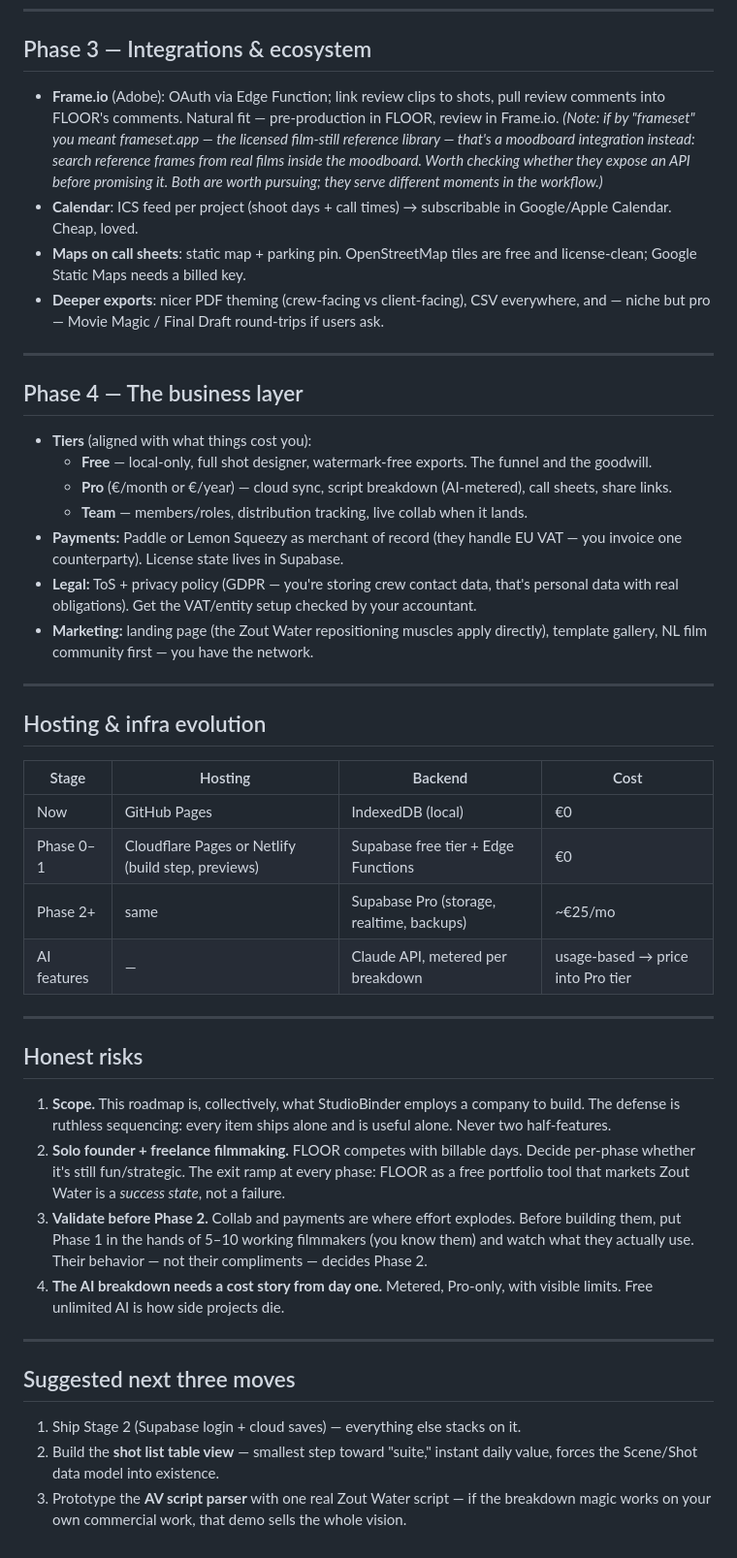
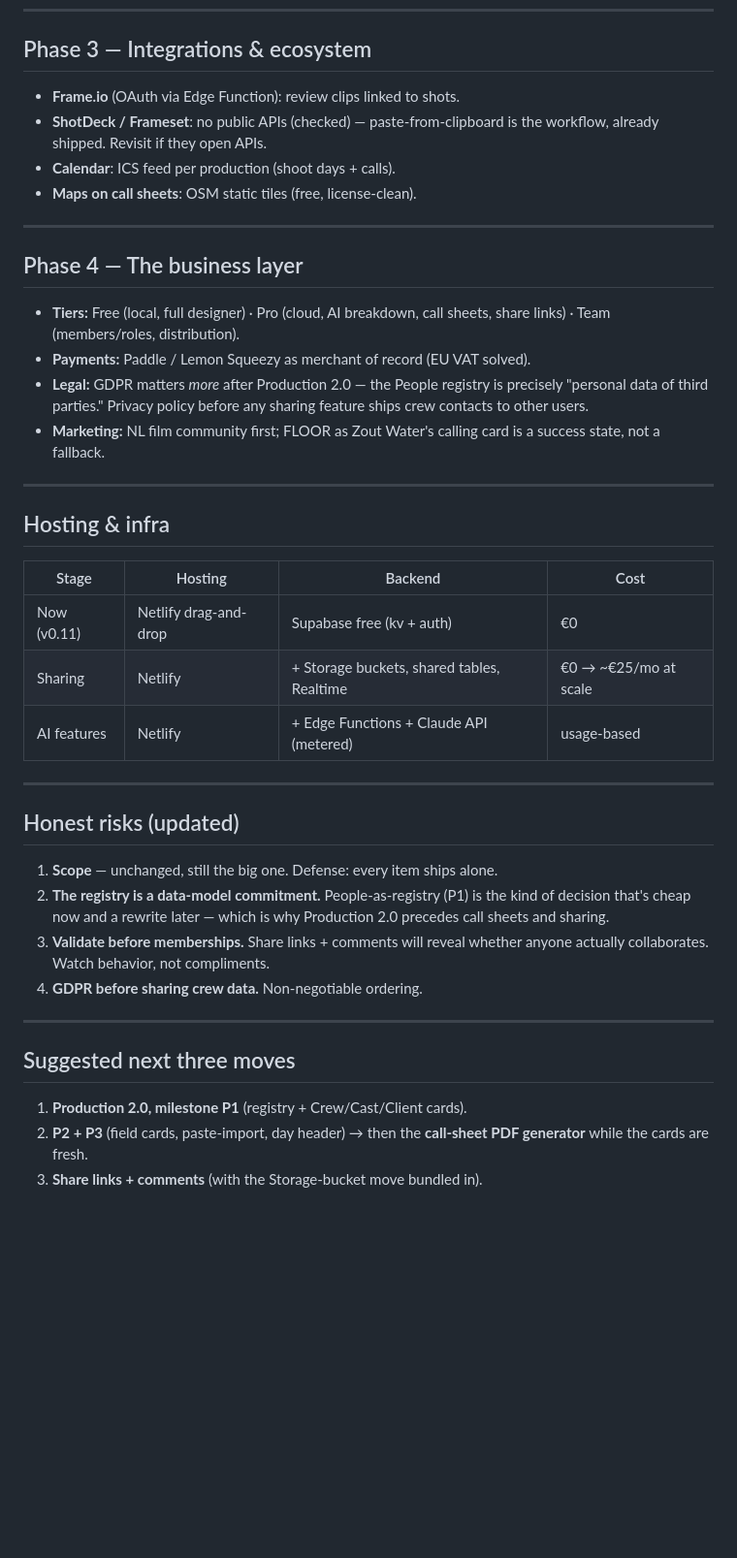
Before and after one commit to Metsadah/FLOOR-FILM-SHOT-DESIGNER, a Markdown page: ROADMAP.md, the part around one of its changes. Shown at 97% size. Rendered like a GitHub page; blank space fills up the shorter version.

Commit message:
update roadmap

```diff
--- a/ROADMAP.md
+++ b/ROADMAP.md
@@ -129,75 +169,52 @@ In honesty order — from cheap to genuinely hard:
 
 ## Phase 3 — Integrations & ecosystem
 
-- **Frame.io** (Adobe): OAuth via Edge Function; link review clips to shots,
-  pull review comments into FLOOR's comments. Natural fit — pre-production in
-  FLOOR, review in Frame.io. *(Note: if by "frameset" you meant frameset.app —
-  the licensed film-still reference library — that's a moodboard integration
-  instead: search reference frames from real films inside the moodboard. Worth
-  checking whether they expose an API before promising it. Both are worth
-  pursuing; they serve different moments in the workflow.)*
-- **Calendar**: ICS feed per project (shoot days + call times) → subscribable
-  in Google/Apple Calendar. Cheap, loved.
-- **Maps on call sheets**: static map + parking pin. OpenStreetMap tiles are
-  free and license-clean; Google Static Maps needs a billed key.
-- **Deeper exports**: nicer PDF theming (crew-facing vs client-facing),
-  CSV everywhere, and — niche but pro — Movie Magic / Final Draft round-trips
-  if users ask.
+- **Frame.io** (OAuth via Edge Function): review clips linked to shots.
+- **ShotDeck / Frameset**: no public APIs (checked) — paste-from-clipboard is
+  the workflow, already shipped. Revisit if they open APIs.
+- **Calendar**: ICS feed per production (shoot days + calls).
+- **Maps on call sheets**: OSM static tiles (free, license-clean).
 
 ---
 
 ## Phase 4 — The business layer
 
-- **Tiers** (aligned with what things cost you):
-  - **Free** — local-only, full shot designer, watermark-free exports. The
-    funnel and the goodwill.
-  - **Pro** (€/month or €/year) — cloud sync, script breakdown (AI-metered),
-    call sheets, share links.
-  - **Team** — members/roles, distribution tracking, live collab when it lands.
-- **Payments:** Paddle or Lemon Squeezy as merchant of record (they handle EU
-  VAT — you invoice one counterparty). License state lives in Supabase.
-- **Legal:** ToS + privacy policy (GDPR — you're storing crew contact data,
-  that's personal data with real obligations). Get the VAT/entity setup
-  checked by your accountant.
-- **Marketing:** landing page (the Zout Water repositioning muscles apply
-  directly), template gallery, NL film community first — you have the network.
+- **Tiers:** Free (local, full designer) · Pro (cloud, AI breakdown, call
+  sheets, share links) · Team (members/roles, distribution).
+- **Payments:** Paddle / Lemon Squeezy as merchant of record (EU VAT solved).
+- **Legal:** GDPR matters *more* after Production 2.0 — the People registry
+  is precisely "personal data of third parties." Privacy policy before any
+  sharing feature ships crew contacts to other users.
+- **Marketing:** NL film community first; FLOOR as Zout Water's calling card
+  is a success state, not a fallback.
 
 ---
 
-## Hosting & infra evolution
+## Hosting & infra
 
 | Stage | Hosting | Backend | Cost |
 |---|---|---|---|
-| Now | GitHub Pages | IndexedDB (local) | €0 |
-| Phase 0–1 | Cloudflare Pages or Netlify (build step, previews) | Supabase free tier + Edge Functions | €0 |
-| Phase 2+ | same | Supabase Pro (storage, realtime, backups) | ~€25/mo |
-| AI features | — | Claude API, metered per breakdown | usage-based → price into Pro tier |
+| Now (v0.11) | Netlify drag-and-drop | Supabase free (kv + auth) | €0 |
+| Sharing | Netlify | + Storage buckets, shared tables, Realtime | €0 → ~€25/mo at scale |
+| AI features | Netlify | + Edge Functions + Claude API (metered) | usage-based |
 
 ---
 
-## Honest risks
+## Honest risks (updated)
 
-1. **Scope.** This roadmap is, collectively, what StudioBinder employs a
-   company to build. The defense is ruthless sequencing: every item ships
-   alone and is useful alone. Never two half-features.
-2. **Solo founder + freelance filmmaking.** FLOOR competes with billable
-   days. Decide per-phase whether it's still fun/strategic. The exit ramp at
-   every phase: FLOOR as a free portfolio tool that markets Zout Water is a
-   *success state*, not a failure.
-3. **Validate before Phase 2.** Collab and payments are where effort explodes.
-   Before building them, put Phase 1 in the hands of 5–10 working filmmakers
-   (you know them) and watch what they actually use. Their behavior — not
-   their compliments — decides Phase 2.
-4. **The AI breakdown needs a cost story from day one.** Metered, Pro-only,
-   with visible limits. Free unlimited AI is how side projects die.
+1. **Scope** — unchanged, still the big one. Defense: every item ships alone.
+2. **The registry is a data-model commitment.** People-as-registry (P1) is
+   the kind of decision that's cheap now and a rewrite later — which is why
+   Production 2.0 precedes call sheets and sharing.
+3. **Validate before memberships.** Share links + comments will reveal
+   whether anyone actually collaborates. Watch behavior, not compliments.
+4. **GDPR before sharing crew data.** Non-negotiable ordering.
 
 ---
 
 ## Suggested next three moves
 
-1. Ship Stage 2 (Supabase login + cloud saves) — everything else stacks on it.
-2. Build the **shot list table view** — smallest step toward "suite," instant
-   daily value, forces the Scene/Shot data model into existence.
-3. Prototype the **AV script parser** with one real Zout Water script — if the
-   breakdown magic works on your own commercial work, that demo sells the
-   whole vision.
+1. **Production 2.0, milestone P1** (registry + Crew/Cast/Client cards).
+2. **P2 + P3** (field cards, paste-import, day header) → then the
+   **call-sheet PDF generator** while the cards are fresh.
+3. **Share links + comments** (with the Storage-bucket move bundled in).
```
Also changed, not shown: other parts of ROADMAP.md (+136 -96 lines).
